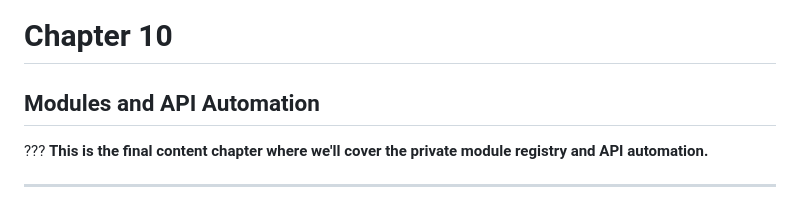
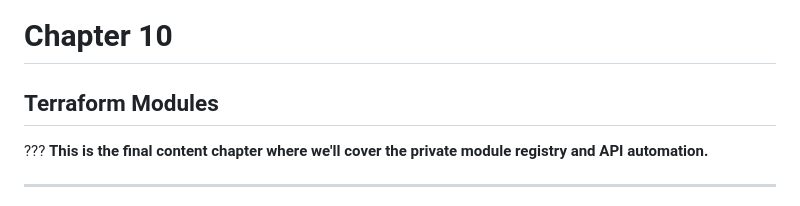
Before and after one commit to stoffee/stoffee.github.io, a Markdown page: index.md, the part around the change. Rendered like a GitHub page.

```diff
--- a/index.md
+++ b/index.md
@@ -1053,7 +1053,7 @@ Workspaces access levels include read, plan, write, and admin. Super users can a
 name: TFE-Chapter-4
 class: title
 # Chapter 10
-## Modules and API Automation
+## Terraform Modules
 
 ???
 **This is the final content chapter where we'll cover the private module registry and API automation.**
```
